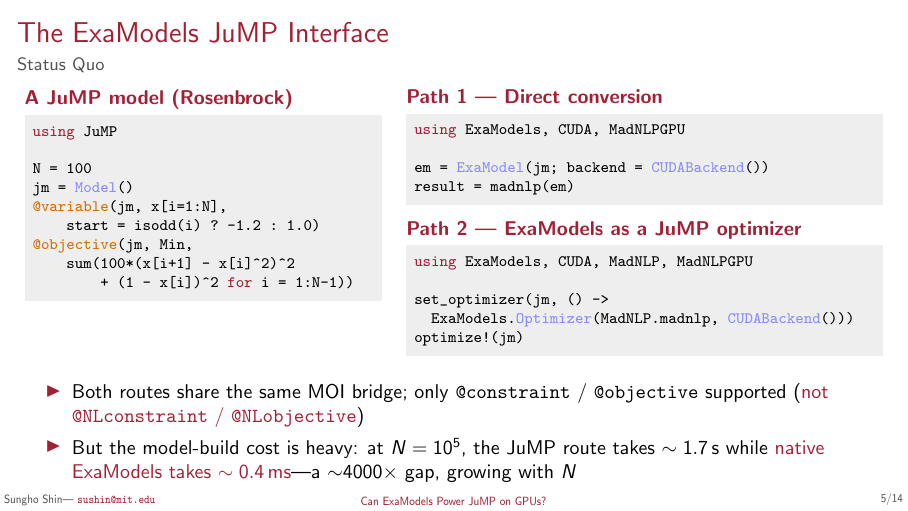
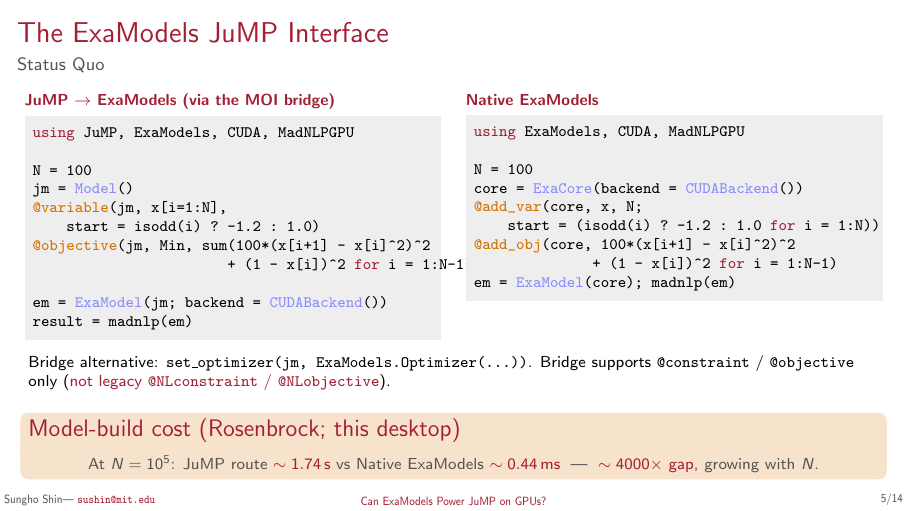
Before and after one commit to sshin23/slides-jump-dev-2026, LaTeX slides (main.tex): page 8 of 44 before the commit and page 7 of 43 after it. Compiled offline with pdfLaTeX.

Commit message:
Interface slide: syntax-vs-syntax with timing callout as the punchline
Per Sungho: Path 1 / Path 2 distinction doesn't matter much --- merge
both into one code snippet. The slide's job is to contrast JuMP syntax
with native ExaModels syntax side-by-side, then deliver the
model-build-cost gap as the motivation for the rest of the talk.

Left column: JuMP route (single code block with the direct conversion;
alternative ExaModels.Optimizer path mentioned in body text).
Right column: Native ExaModels with ExaCore + @add_var + @add_obj +
ExaModel + madnlp.

Punchline block at the bottom: "At N=10^5: JuMP route ~1.74 s vs
Native ExaModels ~0.44 ms --- ~4000x gap, growing with N." Reveals
as overlay 2.

Layout fits comfortably above the footer.

```diff
--- a/main.tex
+++ b/main.tex
@@ -285,46 +285,49 @@
 \section{The ExaModels JuMP Interface}
 % =============================================================
 \begin{frame}[fragile]{The ExaModels JuMP Interface}{Status Quo}
-  \small
+  \scriptsize
   \begin{columns}[T]
-    \begin{column}{.42\textwidth}
-      \alert{\bfseries A JuMP model (Rosenbrock)}
+    \begin{column}{.49\textwidth}
+      \alert{\bfseries JuMP $\to$ ExaModels (via the MOI bridge)}
 \begin{lstlisting}
-using JuMP
+using JuMP, ExaModels, CUDA, MadNLPGPU
 
 N = 100
 jm = Model()
 @variable(jm, x[i=1:N],
     start = isodd(i) ? -1.2 : 1.0)
-@objective(jm, Min,
-    sum(100*(x[i+1] - x[i]^2)^2
-        + (1 - x[i])^2 for i = 1:N-1))
-\end{lstlisting}
-    \end{column}
-    \begin{column}{.56\textwidth}
-      \alert{\bfseries Path 1 --- Direct conversion}\par
-\begin{lstlisting}
-using ExaModels, CUDA, MadNLPGPU
+@objective(jm, Min, sum(100*(x[i+1] - x[i]^2)^2
+                       + (1 - x[i])^2 for i = 1:N-1))
 
 em = ExaModel(jm; backend = CUDABackend())
 result = madnlp(em)
 \end{lstlisting}
-      \smallskip
-      \alert{\bfseries Path 2 --- ExaModels as a JuMP optimizer}\par
+    \end{column}
+    \begin{column}{.49\textwidth}
+      \alert{\bfseries Native ExaModels}
 \begin{lstlisting}
-using ExaModels, CUDA, MadNLP, MadNLPGPU
+using ExaModels, CUDA, MadNLPGPU
 
-set_optimizer(jm, () ->
-  ExaModels.Optimizer(MadNLP.madnlp, CUDABackend()))
-optimize!(jm)
+N = 100
+core = ExaCore(backend = CUDABackend())
+@add_var(core, x, N;
+    start = (isodd(i) ? -1.2 : 1.0 for i = 1:N))
+@add_obj(core, 100*(x[i+1] - x[i]^2)^2
+              + (1 - x[i])^2 for i = 1:N-1)
+em = ExaModel(core); madnlp(em)
 \end{lstlisting}
     \end{column}
   \end{columns}
   \smallskip
-  \begin{itemize}\itemsep1pt
-  \item<2-> Both routes share the same MOI bridge; only \texttt{@constraint} / \texttt{@objective} supported (\alert{not \texttt{@NLconstraint} / \texttt{@NLobjective}})
-  \item<3-> But the model-build cost is heavy: at $N=10^5$, the JuMP route takes $\sim 1.7$\,s while \alert{native ExaModels takes $\sim 0.4$\,ms}---a $\sim$4000$\times$ gap, growing with $N$
-  \end{itemize}
+  \scriptsize
+  Bridge alternative: \texttt{set\_optimizer(jm, ExaModels.Optimizer(...))}. Bridge supports \texttt{@constraint} / \texttt{@objective} only (\alert{not legacy \texttt{@NLconstraint} / \texttt{@NLobjective}}).
+  \smallskip
+  \visible<2->{
+  \begin{block}{Model-build cost (Rosenbrock; this desktop)}
+    \centering
+    At $N=10^5$: JuMP route \alert{$\sim 1.74$\,s} vs Native ExaModels \alert{$\sim 0.44$\,ms} \;---\; \alert{$\sim 4000\times$ gap}, growing with $N$.
+  \end{block}
+  }
 \end{frame}
 
 % =============================================================
```
